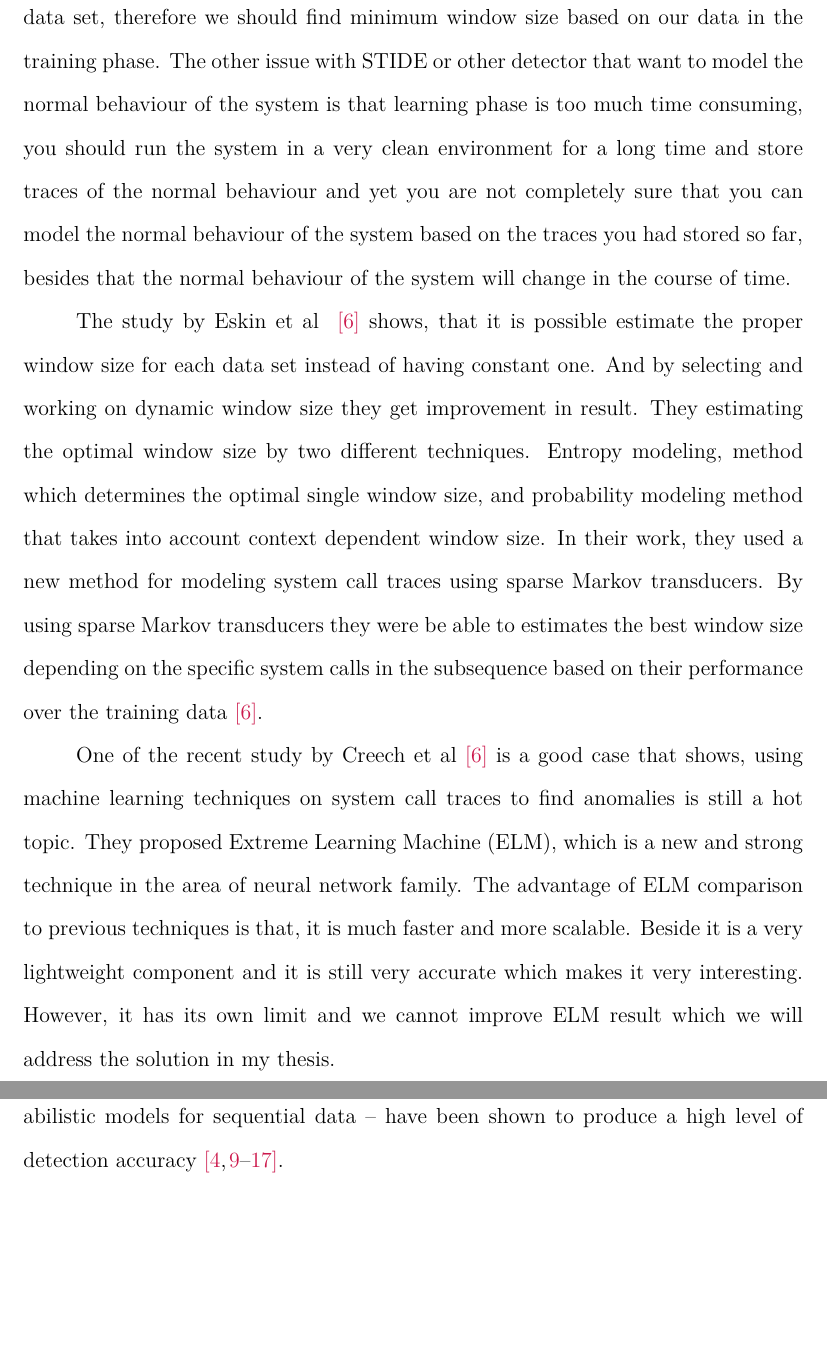
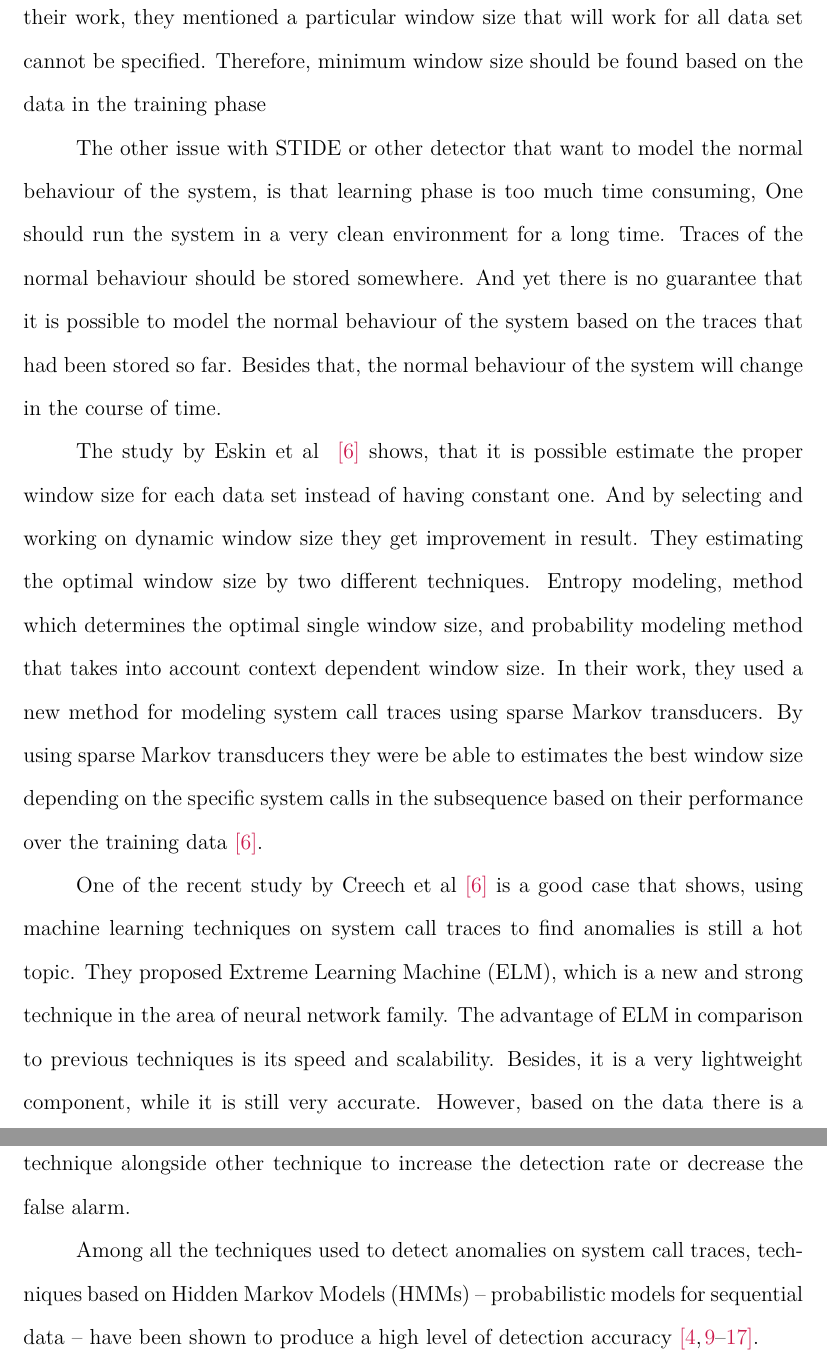
Before and after one commit to Am1rr3zA/Thesis, a LaTeX thesis (thesis.tex, which reads chapter1.tex): two parts of pages 14 and 15 of 84, joined at a grey line, cut at the place of the change, the shorter picture padded with empty space. Compiled offline with pdfLaTeX.

Commit message:
Introduction Review

```diff
--- a/chapter1.tex
+++ b/chapter1.tex
@@ -25,5 +24,7 @@ One of the early work in the field was done by Warrender and Forrest~\cite{Warre
-STIDE is a good starting point, but still has a number of issues. First; what is the best anomaly detection window size? Tan et al~\cite{Tan2002} have shown that for New Mexico data set the minimum window size should be 6, otherwise we are going to miss detection of some intrusions. Even in their work they mentioned they cannot specify a particular window size that will work for all data set, therefore we should find minimum window size based on our data in the training phase.
-The other issue with STIDE or other detector that want to model the normal behaviour of the system is that learning phase is too much time consuming, you should run the system in a very clean environment for a long time and store traces of the normal behaviour and yet you are not completely sure that you can model the normal behaviour of the system based on the traces you had stored so far, besides that the normal behaviour of the system will change in the course of time.
+Warrender and Forrest did one of the early work in this field ~\cite{Warrender1999}. They introduced the technique called Sequence Time-Delay Embedding (STIDE), which "acquires a model of normal behavior by segmenting training data into fixed-length sequence"~\cite{Warrender1999}. This is done through sliding a detector window of length $DW$ (hereafter $DW$) over the training data. Each of this sequence obtained from the data stream is stored in a "normal database" of sequences of length $DW$. Then a similarity metric is used to establish the degree of similarity between the test data and the model of normal behaviour that is obtained in the previous step. Sequence of length DW is obtained from the test data using a sliding window, and for each length DW sequence the similarity metric simply established whether that sequence exists or not in the normal database ~\cite{Tan2002}.
+STIDE is a good starting point, but still has a number of issues. First, it needs to be defined what the best anomaly detection window size is? Tan et al~\cite{Tan2002} shoed that for New Mexico data set the minimum window size should be $6$, otherwise we are going to miss detection of some intrusions. Even in their work, they mentioned a particular window size that will work for all data set cannot be specified. Therefore, minimum window size should be found based on the data in the training phase
+
+The other issue with STIDE or other detector that want to model the normal behaviour of the system, is that learning phase is too much time consuming, One should run the system in a very clean environment for a long time. Traces of the normal behaviour should be stored somewhere. And yet there is no guarantee that it is possible to model the normal behaviour of the system based on the traces that had been stored so far. Besides that, the normal behaviour of the system will change in the course of time.
 
 The study by Eskin et al ~\cite{Creech2014} shows, that it is possible estimate the proper window size for each data set instead of having constant one. And by selecting and working on dynamic window size they get improvement in result. They estimating the optimal window size by two different techniques. Entropy modeling, method which determines the optimal single window size, and probability modeling method that takes into account context dependent window size. In their work, they used a new method for modeling system call traces using sparse
 Markov transducers. By using sparse
@@ -31,10 +32,10 @@ Markov transducers they were be able to estimates the best window size depending
 specific system calls in the subsequence based on their performance over the training data~\cite{Creech2014}.
 
 
-One of the recent study by Creech et al~\cite{Creech2014} is a good case that shows, using machine learning techniques on system call traces to find anomalies is still a hot topic. They proposed Extreme Learning Machine (ELM), which is a new and strong technique in the area of neural network family. The advantage of ELM comparison to previous techniques is that, it is much faster and more scalable. Beside it is a very lightweight component and it is still very accurate which makes it very interesting. However, it has its own limit and we cannot improve ELM result which we will address the solution in my thesis.
+One of the recent study by Creech et al~\cite{Creech2014} is a good case that shows, using machine learning techniques on system call traces to find anomalies is still a hot topic. They proposed Extreme Learning Machine (ELM), which is a new and strong technique in the area of neural network family. The advantage of ELM in comparison to previous techniques is its speed and scalability. Besides, it is a very lightweight component, while it is still very accurate. However, based on the data there is a upper limit for its detection. In this thesis, we will address how we can use this technique alongside other technique to increase the detection rate or decrease the false alarm.
 
 
-Among these, techniques based on Hidden Markov Models (HMMs)~-- probabilistic models for sequential data~-- have been shown to produce a high level of detection accuracy \cite{Du2004,Gao2002,Hoang2004,Hu2010,Wang2004,Warrender1999,Zhang2003,Khreich2009-ICC, Sultana2012, Murtaza2012}.
+Among all the techniques used to detect anomalies on system call traces, techniques based on Hidden Markov Models (HMMs)~-- probabilistic models for sequential data~-- have been shown to produce a high level of detection accuracy \cite{Du2004,Gao2002,Hoang2004,Hu2010,Wang2004,Warrender1999,Zhang2003,Khreich2009-ICC, Sultana2012, Murtaza2012}.
 
 The success of an ADS depends largely on the model of normal behavior.
 A single HMM may not, however, provide adequate approximation of the underlying data distribution of a complex host system behavior, due to the many local maxima of the likelihood function \cite{Khreich2009-ICC}.
```
Also changed, not shown: chapter3.tex (+1 -1 lines), chapter1.tex (9 more changed lines).
